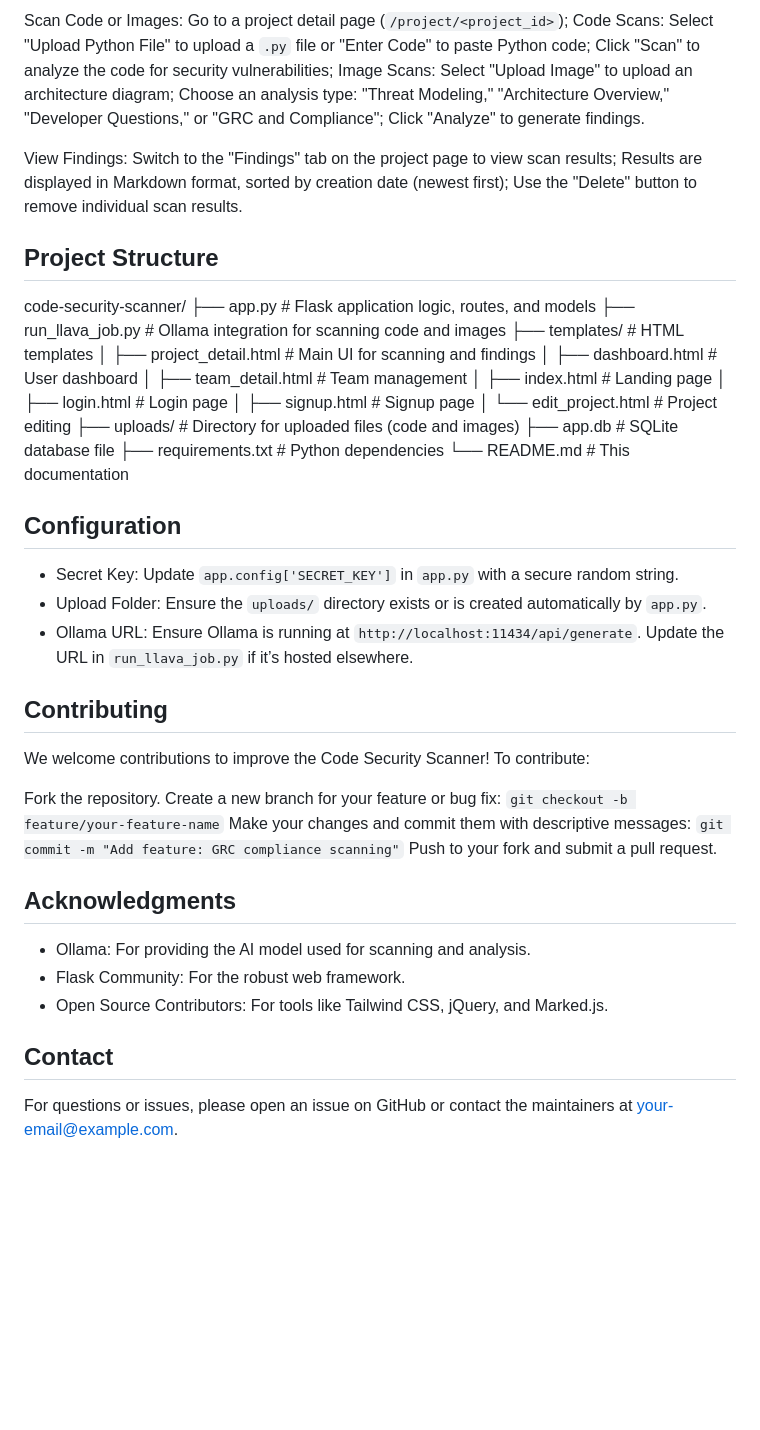
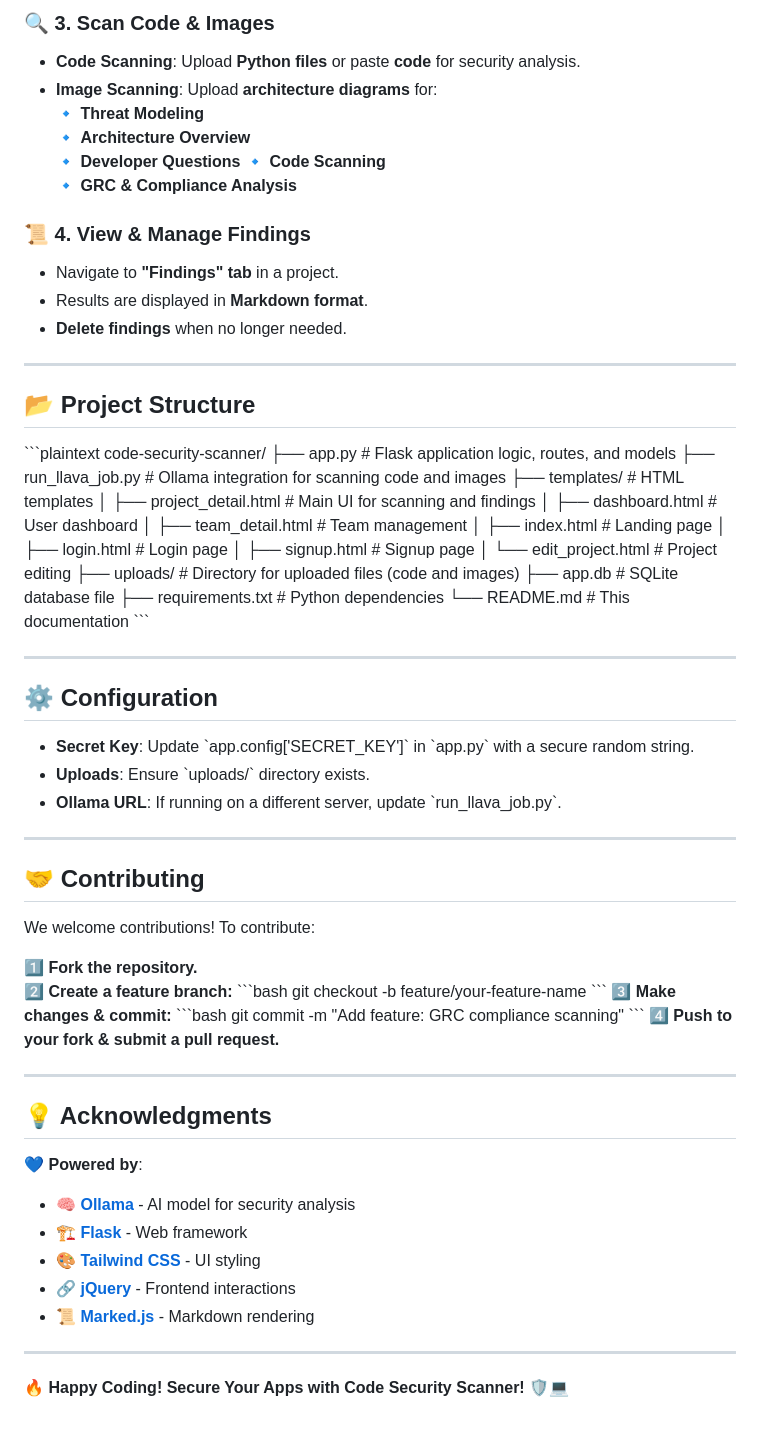
Before and after one commit to 24nitin24/sast_llm, a Markdown page: README.md, the part around the change printed below. GitHub-like rendering; blank space fills up the shorter version.

```diff
--- a/README.md
+++ b/README.md
@@ -55,11 +92,22 @@ Create Teams and Projects: On the dashboard (`/dashboard`), use the "Create Team
 
-Scan Code or Images: Go to a project detail page (`/project/<project_id>`); Code Scans: Select "Upload Python File" to upload a `.py` file or "Enter Code" to paste Python code; Click "Scan" to analyze the code for security vulnerabilities; Image Scans: Select "Upload Image" to upload an architecture diagram; Choose an analysis type: "Threat Modeling," "Architecture Overview," "Developer Questions," or "GRC and Compliance"; Click "Analyze" to generate findings.
+### 🔍 3. Scan Code & Images
+- **Code Scanning**: Upload **Python files** or paste **code** for security analysis.
+- **Image Scanning**: Upload **architecture diagrams** for:
+  🔹 **Threat Modeling**
+  🔹 **Architecture Overview**
+  🔹 **Developer Questions**
+  🔹 **Code Scanning**
+  🔹 **GRC & Compliance Analysis**
 
-View Findings: Switch to the "Findings" tab on the project page to view scan results; Results are displayed in Markdown format, sorted by creation date (newest first); Use the "Delete" button to remove individual scan results.
+### 📜 4. View & Manage Findings
+- Navigate to **"Findings" tab** in a project.
+- Results are displayed in **Markdown format**.
+- **Delete findings** when no longer needed.
 
-## Project Structure
+---
 
-
+## 📂 Project Structure
+\`\`\`plaintext
 code-security-scanner/
 ├── app.py              # Flask application logic, routes, and models
 ├── run_llava_job.py    # Ollama integration for scanning code and images
@@ -72,33 +120,45 @@ code-security-scanner/
 │   ├── signup.html         # Signup page
 │   └── edit_project.html   # Project editing
 ├── uploads/            # Directory for uploaded files (code and images)
-├── app.db             # SQLite database file
+├── app.db              # SQLite database file
 ├── requirements.txt    # Python dependencies
-└── README.md          # This documentation
+└── README.md           # This documentation
+\`\`\`
+
+---
+
+## ⚙️ Configuration
+- **Secret Key**: Update \`app.config['SECRET_KEY']\` in \`app.py\` with a secure random string.
+- **Uploads**: Ensure \`uploads/\` directory exists.
+- **Ollama URL**: If running on a different server, update \`run_llava_job.py\`.
+
+---
+
+## 🤝 Contributing
+We welcome contributions! To contribute:
+
+1️⃣ **Fork the repository.**
+2️⃣ **Create a feature branch:**
+   \`\`\`bash
+   git checkout -b feature/your-feature-name
+   \`\`\`
+3️⃣ **Make changes & commit:**
+   \`\`\`bash
+   git commit -m "Add feature: GRC compliance scanning"
+   \`\`\`
+4️⃣ **Push to your fork & submit a pull request.**
+
+---
+
+## 💡 Acknowledgments
+💙 **Powered by**:
+- 🧠 **[Ollama](https://ollama.com/)** - AI model for security analysis
+- 🏗️ **[Flask](https://flask.palletsprojects.com/)** - Web framework
+- 🎨 **[Tailwind CSS](https://tailwindcss.com/)** - UI styling
+- 🔗 **[jQuery](https://jquery.com/)** - Frontend interactions
+- 📜 **[Marked.js](https://marked.js.org/)** - Markdown rendering
 
 
-## Configuration
+---
 
-- Secret Key: Update `app.config['SECRET_KEY']` in `app.py` with a secure random string.
-- Upload Folder: Ensure the `uploads/` directory exists or is created automatically by `app.py`.
-- Ollama URL: Ensure Ollama is running at `http://localhost:11434/api/generate`. Update the URL in `run_llava_job.py` if it’s hosted elsewhere.
-
-## Contributing
-
-We welcome contributions to improve the Code Security Scanner! To contribute:
-
-Fork the repository.
-Create a new branch for your feature or bug fix: `git checkout -b feature/your-feature-name`
-Make your changes and commit them with descriptive messages: `git commit -m "Add feature: GRC compliance scanning"`
-Push to your fork and submit a pull request.
-
-
-## Acknowledgments
-
-- Ollama: For providing the AI model used for scanning and analysis.
-- Flask Community: For the robust web framework.
-- Open Source Contributors: For tools like Tailwind CSS, jQuery, and Marked.js.
-
-## Contact
-
-For questions or issues, please open an issue on GitHub or contact the maintainers at [your-email@example.com](mailto:your-email@example.com).
+🔥 **Happy Coding! Secure Your Apps with Code Security Scanner!** 🛡️💻
```
Also changed, not shown: other parts of README.md (+73 -36 lines).
